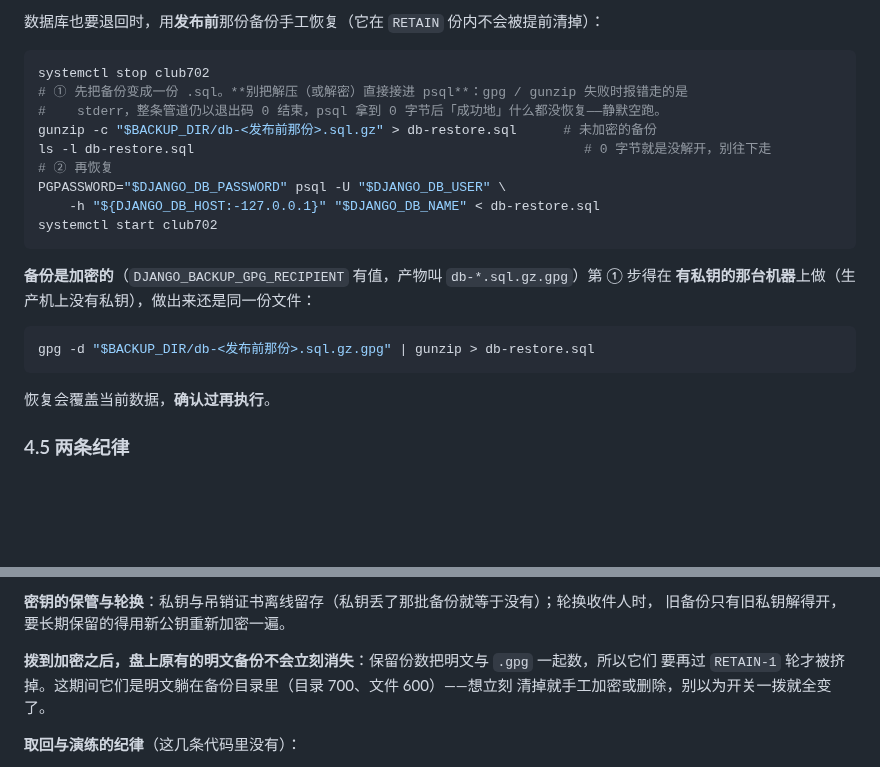
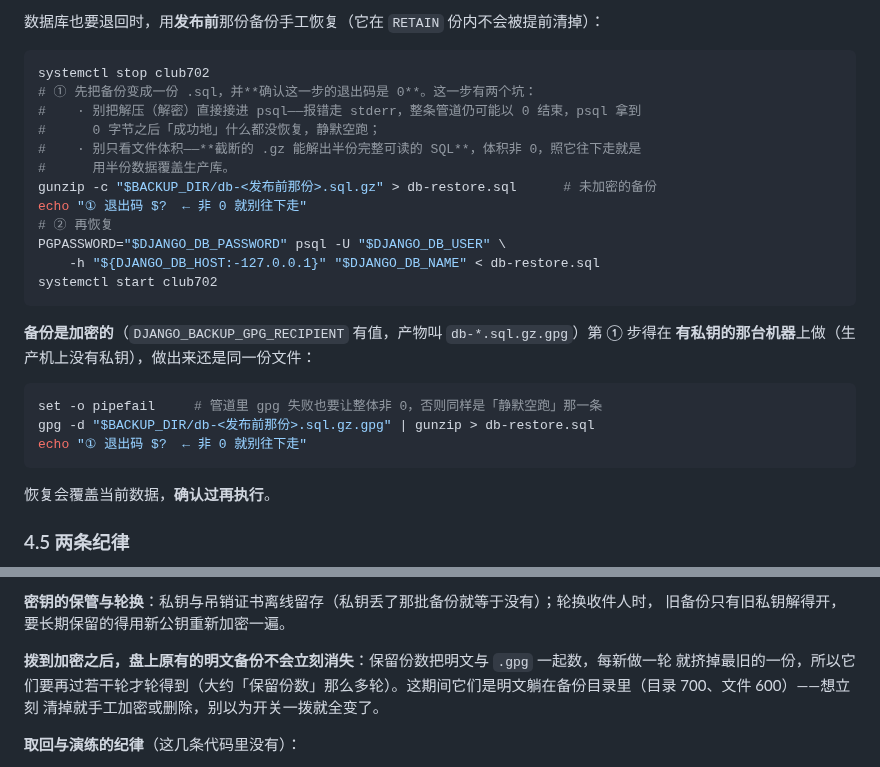
Before and after one commit to new-tocode/702platform, a Markdown page: docs/更新维护/开发与部署.md, 2 parts joined by grey strips. GitHub-like rendering; blank space fills up the shorter version.

Commit message:
文档：恢复演练的守卫改看退出码，保留轮数的说法改准
第三轮审查的两条：

- §4 第①步原先让人「ls 看是不是 0 字节」，而实测截断的 .gz 能解出**半份完整可读的 SQL**（20
  万行的 dump 截到 2 万字节后，解出 8163 行 / 96868 字节），体积守卫放行——照着往下走就是用
  半份数据覆盖生产库。改成看这一步的**退出码**：gunzip 单独一条命令时退出码就是它的；接了管道
  就先 `set -o pipefail`。
- §5 那句「旧明文要再过 RETAIN-1 轮才被挤掉」实测是 RETAIN 轮（保留份数是明文与 .gpg 一起数
  的，每新做一轮挤掉最旧的一份）。改成不给具体数字，只说口径，免得下次又被算错。

````diff
--- a/docs/更新维护/开发与部署.md
+++ b/docs/更新维护/开发与部署.md
@@ -185,10 +185,13 @@ systemctl restart club702
 
 ```bash
 systemctl stop club702
-# ① 先把备份变成一份 .sql。**别把解压（或解密）直接接进 psql**：gpg / gunzip 失败时报错走的是
-#    stderr，整条管道仍以退出码 0 结束，psql 拿到 0 字节后「成功地」什么都没恢复——静默空跑。
+# ① 先把备份变成一份 .sql，并**确认这一步的退出码是 0**。这一步有两个坑：
+#    · 别把解压（解密）直接接进 psql——报错走 stderr，整条管道仍可能以 0 结束，psql 拿到
+#      0 字节之后「成功地」什么都没恢复，静默空跑；
+#    · 别只看文件体积——**截断的 .gz 能解出半份完整可读的 SQL**，体积非 0，照它往下走就是
+#      用半份数据覆盖生产库。
 gunzip -c "$BACKUP_DIR/db-<发布前那份>.sql.gz" > db-restore.sql      # 未加密的备份
-ls -l db-restore.sql                                                  # 0 字节就是没解开，别往下走
+echo "① 退出码 $?  ← 非 0 就别往下走"
 # ② 再恢复
 PGPASSWORD="$DJANGO_DB_PASSWORD" psql -U "$DJANGO_DB_USER" \
     -h "${DJANGO_DB_HOST:-127.0.0.1}" "$DJANGO_DB_NAME" < db-restore.sql
@@ -199,7 +202,9 @@ systemctl start club702
 **有私钥的那台机器**上做（生产机上没有私钥），做出来还是同一份文件：
 
 ```bash
+set -o pipefail     # 管道里 gpg 失败也要让整体非 0，否则同样是「静默空跑」那一条
 gpg -d "$BACKUP_DIR/db-<发布前那份>.sql.gz.gpg" | gunzip > db-restore.sql
+echo "① 退出码 $?  ← 非 0 就别往下走"
 ```
 
 恢复会覆盖当前数据，**确认过再执行**。
@@ -275,8 +280,8 @@ for k in ('DJANGO_DEBUG','DJANGO_ALLOWED_HOSTS','DJANGO_SESSION_COOKIE_SECURE','
 **密钥的保管与轮换**：私钥与吊销证书离线留存（私钥丢了那批备份就等于没有）；轮换收件人时，
 旧备份只有旧私钥解得开，要长期保留的得用新公钥重新加密一遍。
 
-**拨到加密之后，盘上原有的明文备份不会立刻消失**：保留份数把明文与 `.gpg` 一起数，所以它们
-要再过 `RETAIN-1` 轮才被挤掉。这期间它们是明文躺在备份目录里（目录 700、文件 600）——想立刻
+**拨到加密之后，盘上原有的明文备份不会立刻消失**：保留份数把明文与 `.gpg` 一起数，每新做一轮
+就挤掉最旧的一份，所以它们要再过若干轮才轮得到（大约「保留份数」那么多轮）。这期间它们是明文躺在备份目录里（目录 700、文件 600）——想立刻
 清掉就手工加密或删除，别以为开关一拨就全变了。
 
 **取回与演练的纪律**（这几条代码里没有）：
````
